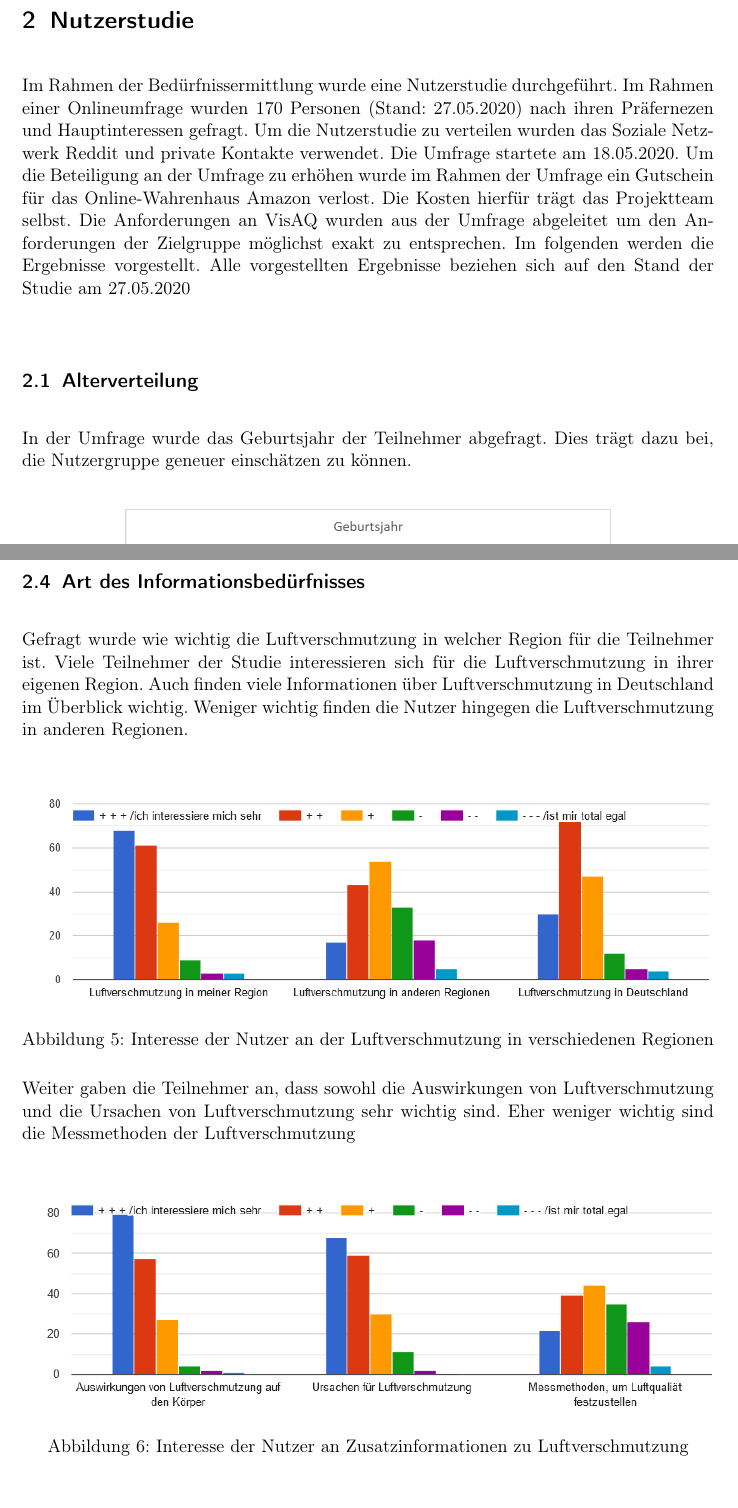
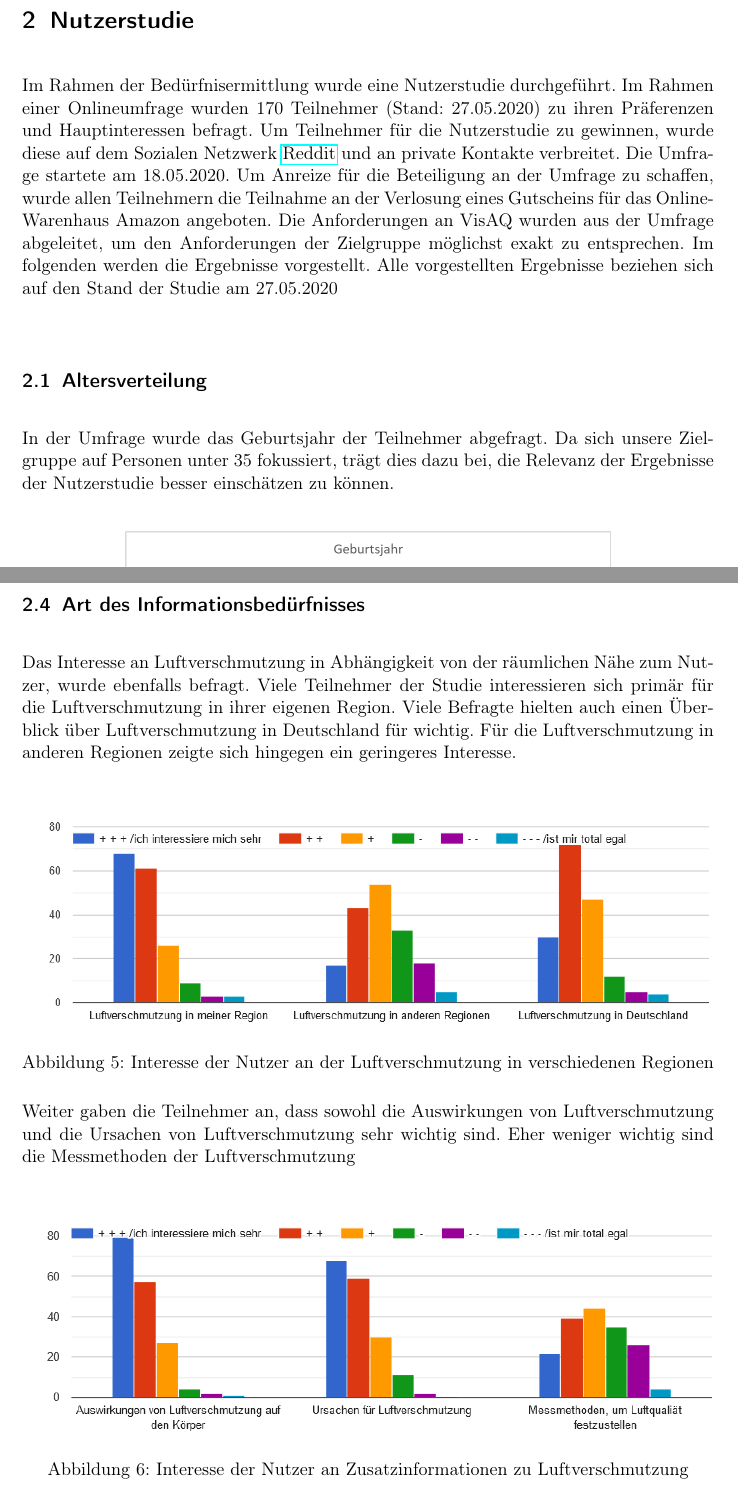
Before and after one commit to ys3d/PSE2020-Luftqualitaetsdaten-Pflichtenheft, a LaTeX document (scopeStatement.tex, which reads topics/survey.tex): two parts of pages 6 and 9 of 36, joined at a grey line, cut so that both start at the same text. Compiled offline with pdfLaTeX.

Commit message:
Some rephrasing and spelling

```diff
--- a/topics/survey.tex
+++ b/topics/survey.tex
@@ -1,13 +1,13 @@
 %Umfrage
 \section{Nutzerstudie}
-Im Rahmen der Bedürfnissermittlung wurde eine Nutzerstudie durchgeführt. Im Rahmen einer Onlineumfrage wurden 170 Personen (Stand: 27.05.2020) nach ihren Präfernezen und Hauptinteressen gefragt.
-Um die Nutzerstudie zu verteilen wurden das Soziale Netzwerk Reddit und private Kontakte verwendet. Die Umfrage startete am 18.05.2020. Um die Beteiligung an der Umfrage zu erhöhen wurde im Rahmen der Umfrage ein Gutschein für das Online-Wahrenhaus Amazon verlost. Die Kosten hierfür trägt das Projektteam selbst.
-Die Anforderungen an \softwarename wurden aus der Umfrage abgeleitet um den Anforderungen der Zielgruppe möglichst exakt zu entsprechen.
+Im Rahmen der Bedürfnisermittlung wurde eine Nutzerstudie durchgeführt. Im Rahmen einer Onlineumfrage wurden 170 Teilnehmer (Stand: 27.05.2020) zu ihren Präferenzen und Hauptinteressen befragt.
+Um Teilnehmer für die Nutzerstudie zu gewinnen, wurde diese auf dem Sozialen Netzwerk \href{https://www.reddit.com/}{Reddit} und an private Kontakte verbreitet. Die Umfrage startete am 18.05.2020. Um Anreize für die Beteiligung an der Umfrage zu schaffen, wurde allen Teilnehmern die Teilnahme an der Verlosung eines Gutscheins für das Online-Warenhaus Amazon angeboten.
+Die Anforderungen an \softwarename wurden aus der Umfrage abgeleitet, um den Anforderungen der Zielgruppe möglichst exakt zu entsprechen.
 Im folgenden werden die Ergebnisse vorgestellt.
 Alle vorgestellten Ergebnisse beziehen sich auf den Stand der Studie am 27.05.2020\\
 
-\subsection{Alterverteilung}
-In der Umfrage wurde das Geburtsjahr der Teilnehmer abgefragt. Dies trägt dazu bei, die Nutzergruppe geneuer einschätzen zu können.
+\subsection{Altersverteilung}
+In der Umfrage wurde das Geburtsjahr der Teilnehmer abgefragt. Da sich unsere Zielgruppe auf Personen unter 35 fokussiert, trägt dies dazu bei, die Relevanz der Ergebnisse der Nutzerstudie besser einschätzen zu können.
 \\
 \begin{figure}[h]
     \centering
@@ -64,8 +64,8 @@ Die Geräte von welchen die Webseite im wesentlichen aufgerufen wird sind.
 \end{itemize}
 
 \subsection{Art des Informationsbedürfnisses}
-Gefragt wurde wie wichtig die Luftverschmutzung in welcher Region für die Teilnehmer ist.
-Viele Teilnehmer der Studie interessieren sich für die Luftverschmutzung in ihrer eigenen Region. Auch finden viele Informationen über Luftverschmutzung in Deutschland im Überblick wichtig. Weniger wichtig finden die Nutzer hingegen die Luftverschmutzung in anderen Regionen.
+Das Interesse an Luftverschmutzung in Abhängigkeit von der räumlichen Nähe zum Nutzer, wurde ebenfalls befragt.
+Viele Teilnehmer der Studie interessieren sich primär für die Luftverschmutzung in ihrer eigenen Region. Viele Befragte hielten auch einen Überblick über Luftverschmutzung in Deutschland für wichtig. Für die Luftverschmutzung in anderen Regionen zeigte sich hingegen ein geringeres Interesse.
 \\
 \begin{figure}[h]
     \centering
@@ -81,5 +81,4 @@ Weiter gaben die Teilnehmer an,  dass sowohl die Auswirkungen von Luftverschmutz
     \caption{Interesse der Nutzer an Zusatzinformationen zu Luftverschmutzung}
 \end{figure}
 \\
-Auch ergab sich, dass sowohl die zeitliche Entwicklung der Luftqualitätsdaten als auch die momentane Luftqualität etwa gleich wichtig sind. Interesse am Bau von \gls{DIY}-\glspl{Sensor} zeigen etwa 40\%  der Teilnehmer.
-Über die hälfte der Nutzer gab an, dass die Vergleiche von regionaler Luftverschmutzung mit der Belastung der Luft durch einzelne technische Geräte sehr hilfreich finden würden.
+Auch ergab sich, dass sowohl die zeitliche Entwicklung der Luftqualitätsdaten als auch die momentane Luftqualität etwa gleich wichtig für unsere Zielgruppe sind. Interesse am Bau von \gls{DIY}-\glspl{Sensor} zeigen etwa 40\%  der Teilnehmer.
```
Also changed, not shown: topics/survey.tex (17 more changed lines).
